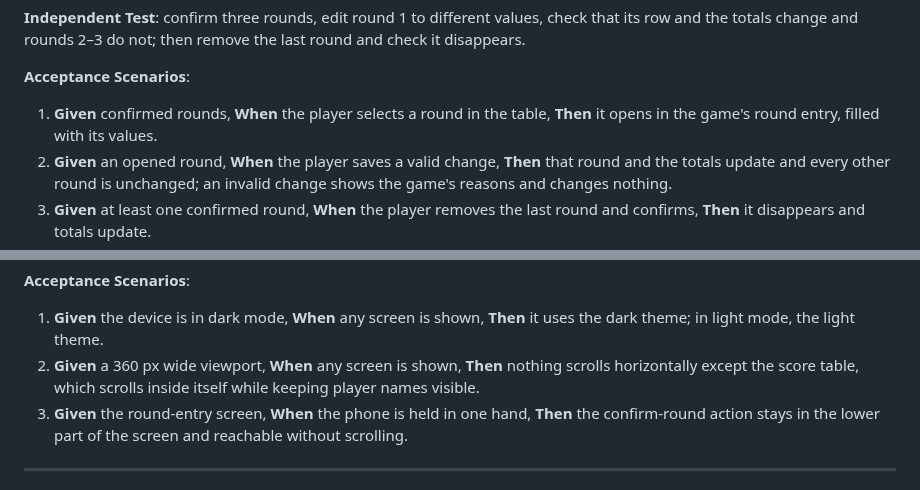
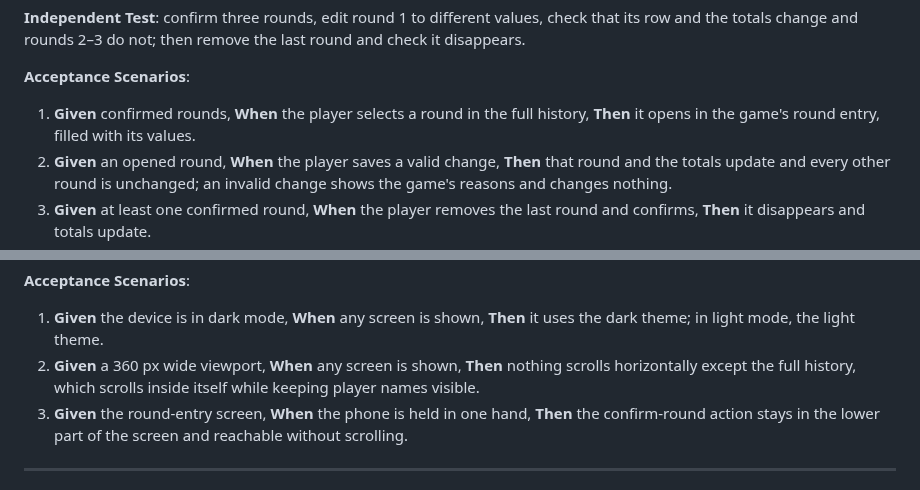
Before and after one commit to marcelojjunior/facillit-games, a Markdown page: specs/003-shell-screens/spec.md, 2 parts joined by grey strips. GitHub-like rendering.

```diff
--- a/specs/003-shell-screens/spec.md
+++ b/specs/003-shell-screens/spec.md
@@ -130,7 +134,7 @@ last round and check it disappears.
 **Acceptance Scenarios**:
 
 1. **Given** confirmed rounds, **When** the player selects a round in the
-   table, **Then** it opens in the game's round entry, filled with its values.
+   full history, **Then** it opens in the game's round entry, filled with its values.
 2. **Given** an opened round, **When** the player saves a valid change,
    **Then** that round and the totals update and every other round is
    unchanged; an invalid change shows the game's reasons and changes nothing.
@@ -186,7 +190,7 @@ bottom part of the screen.
 1. **Given** the device is in dark mode, **When** any screen is shown, **Then**
    it uses the dark theme; in light mode, the light theme.
 2. **Given** a 360 px wide viewport, **When** any screen is shown, **Then**
-   nothing scrolls horizontally except the score table, which scrolls inside
+   nothing scrolls horizontally except the full history, which scrolls inside
    itself while keeping player names visible.
 3. **Given** the round-entry screen, **When** the phone is held in one hand,
    **Then** the confirm-round action stays in the lower part of the screen and
```
Also changed, not shown: other parts of specs/003-shell-screens/spec.md (+19 -8 lines).
